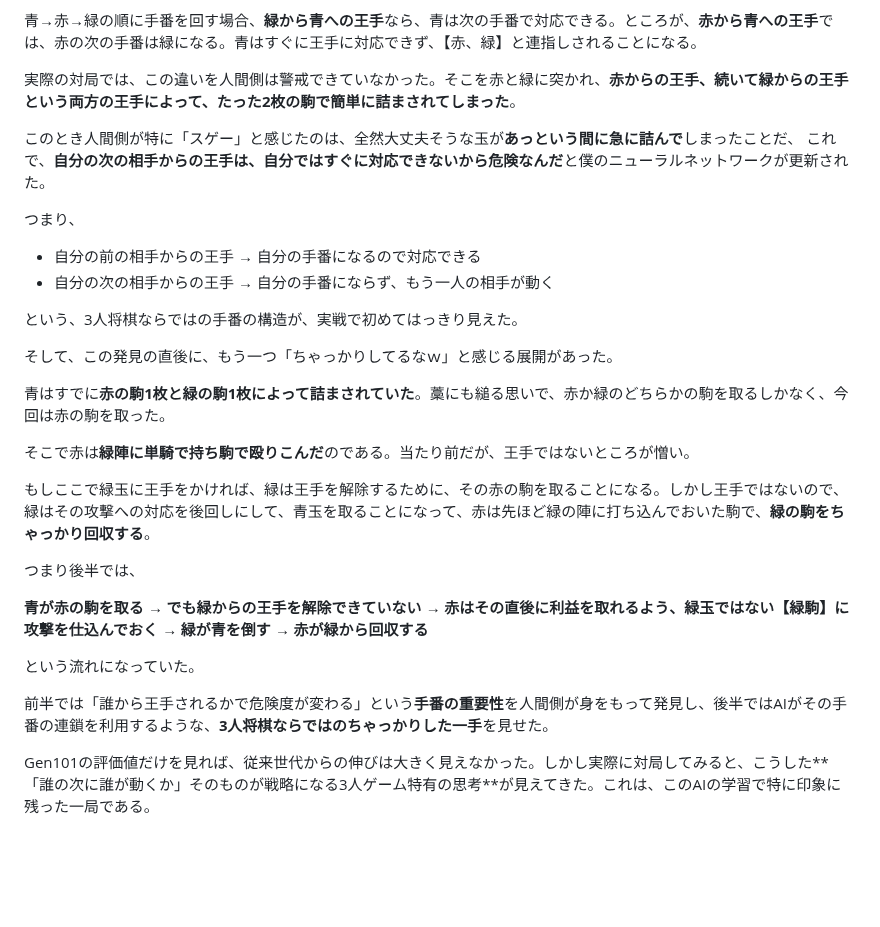
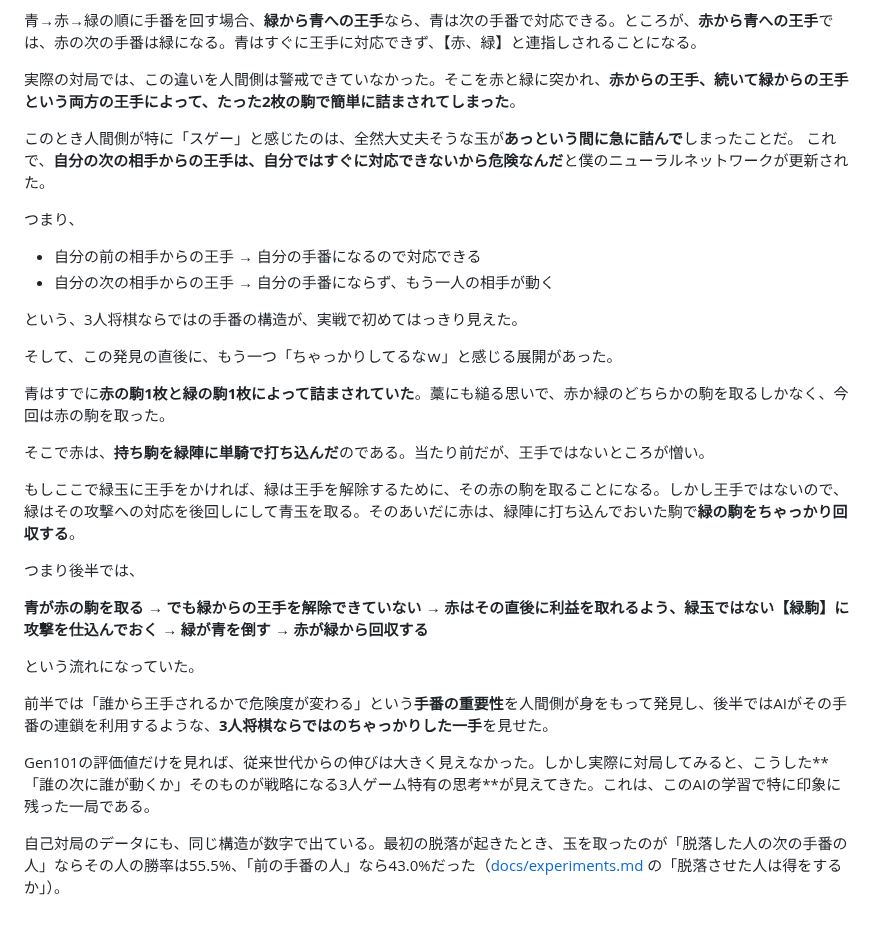
Before and after one commit to sphosino/shogi3, a Markdown page: README.md, the part around the change. GitHub-like rendering; blank space fills up the shorter version.

Commit message:
README の Gen101 の一局：文の手直しと、自己対局の分析（experiments.md）との相互リンク
Co-Authored-By: Claude Opus 5.5 <noreply@anthropic.com>

```diff
--- a/README.md
+++ b/README.md
@@ -111,7 +111,7 @@ node tools/selfplay.js --games 132 --time 2000 --cand '{"AI_DANGER_SCALE":0.4}'
 
 実際の対局では、この違いを人間側は警戒できていなかった。そこを赤と緑に突かれ、**赤からの王手、続いて緑からの王手という両方の王手によって、たった2枚の駒で簡単に詰まされてしまった**。
 
-このとき人間側が特に「スゲー」と感じたのは、全然大丈夫そうな玉が**あっという間に急に詰んで**しまったことだ、
+このとき人間側が特に「スゲー」と感じたのは、全然大丈夫そうな玉が**あっという間に急に詰んで**しまったことだ。
 これで、**自分の次の相手からの王手は、自分ではすぐに対応できないから危険なんだ**と僕のニューラルネットワークが更新された。
 
 つまり、
@@ -125,9 +125,9 @@ node tools/selfplay.js --games 132 --time 2000 --cand '{"AI_DANGER_SCALE":0.4}'
 
 青はすでに**赤の駒1枚と緑の駒1枚によって詰まされていた**。藁にも縋る思いで、赤か緑のどちらかの駒を取るしかなく、今回は赤の駒を取った。
 
-そこで赤は**緑陣に単騎で持ち駒で殴りこんだ**のである。当たり前だが、王手ではないところが憎い。
+そこで赤は、**持ち駒を緑陣に単騎で打ち込んだ**のである。当たり前だが、王手ではないところが憎い。
 
-もしここで緑玉に王手をかければ、緑は王手を解除するために、その赤の駒を取ることになる。しかし王手ではないので、緑はその攻撃への対応を後回しにして、青玉を取ることになって、赤は先ほど緑の陣に打ち込んでおいた駒で、**緑の駒をちゃっかり回収する**。
+もしここで緑玉に王手をかければ、緑は王手を解除するために、その赤の駒を取ることになる。しかし王手ではないので、緑はその攻撃への対応を後回しにして青玉を取る。そのあいだに赤は、緑陣に打ち込んでおいた駒で**緑の駒をちゃっかり回収する**。
 
 つまり後半では、
 
@@ -138,3 +138,5 @@ node tools/selfplay.js --games 132 --time 2000 --cand '{"AI_DANGER_SCALE":0.4}'
 前半では「誰から王手されるかで危険度が変わる」という**手番の重要性**を人間側が身をもって発見し、後半ではAIがその手番の連鎖を利用するような、**3人将棋ならではのちゃっかりした一手**を見せた。
 
 Gen101の評価値だけを見れば、従来世代からの伸びは大きく見えなかった。しかし実際に対局してみると、こうした**「誰の次に誰が動くか」そのものが戦略になる3人ゲーム特有の思考**が見えてきた。これは、このAIの学習で特に印象に残った一局である。
+
+自己対局のデータにも、同じ構造が数字で出ている。最初の脱落が起きたとき、玉を取ったのが「脱落した人の次の手番の人」ならその人の勝率は55.5%、「前の手番の人」なら43.0%だった（[docs/experiments.md](docs/experiments.md) の「脱落させた人は得をするか」）。
```
Also changed, not shown: docs/experiments.md (+1 -0 lines).
